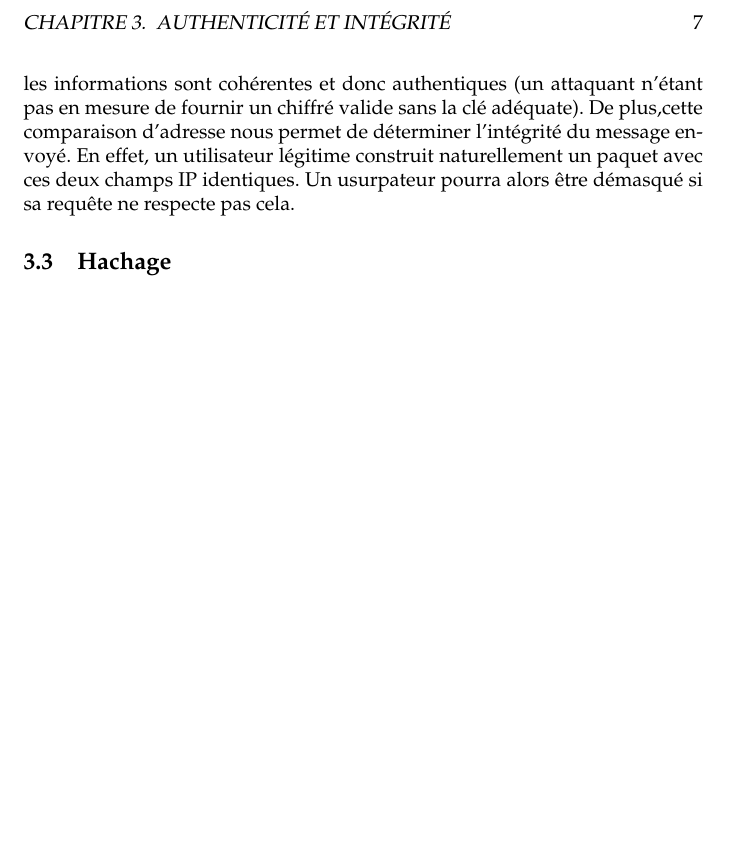
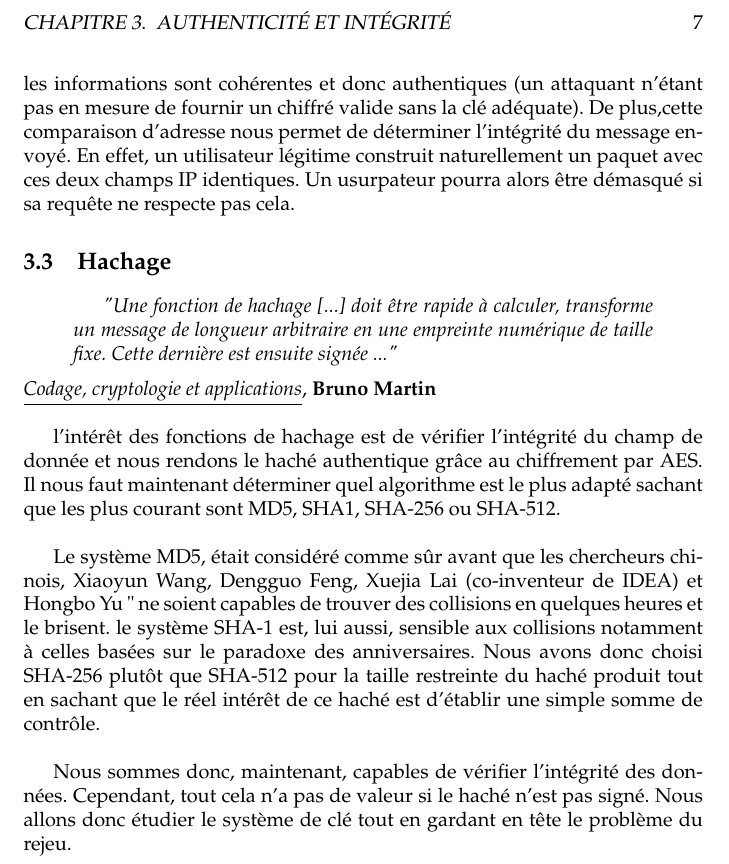
Before and after one commit to hazaki/SPA, a LaTeX thesis (reports/report.tex, which reads reports/authenticite.tex): part of page 10 of 20, cut so that both start at the same text, the shorter picture padded with empty space. Compiled offline with pdfLaTeX.

Commit message:
end of part 2

```diff
--- a/reports/authenticite.tex
+++ b/reports/authenticite.tex
@@ -27,6 +27,21 @@ De plus,cette comparaison d'adresse nous permet de déterminer l'intégrité du
 En effet, un utilisateur légitime construit naturellement un paquet avec ces deux champs IP identiques. Un usurpateur pourra alors être démasqué si sa requête ne respecte pas cela.
 
 \section{Hachage}
+\begin{quotation}
+\emph{"Une fonction de hachage [...] doit être rapide à calculer, transforme un message de longueur arbitraire en une empreinte numérique de taille fixe. Cette dernière est ensuite signée ..."}
+\end{quotation}
+\underline{\emph{Codage, cryptologie et applications}}, \textbf{Bruno Martin}\\
+
+l'intérêt des fonctions de hachage est de vérifier l'intégrité du champ de donnée et nous rendons le haché authentique grâce au chiffrement par AES.
+Il nous faut maintenant déterminer quel algorithme est le plus adapté sachant que les plus courant sont MD5, SHA1, SHA-256 ou SHA-512.\newline
+
+Le système MD5, était considéré comme sûr avant que les chercheurs chinois, Xiaoyun Wang, Dengguo Feng, Xuejia Lai (co-inventeur de IDEA) et Hongbo Yu "} ne soient capables de trouver des collisions en quelques heures et le brisent.
+le système SHA-1 est, lui aussi, sensible aux collisions notamment à celles basées sur le paradoxe des anniversaires.
+Nous avons donc choisi SHA-256 plutôt que SHA-512 pour la taille restreinte du haché produit tout en sachant que le réel intérêt de ce haché est d'établir une simple somme de contrôle.\newline
+
+Nous sommes donc, maintenant, capables de vérifier l'intégrité des données. Cependant, tout cela n'a pas de valeur si le haché n'est pas signé. Nous allons donc étudier le système de clé tout en gardant en tête le problème du rejeu.
+ %http://fr.wikipedia.org/wiki/MD5
+
 
 %\section{\emph{\textbf{O}ne \textbf{T}ime \textbf{P}assword}}
 %En sachant que la structure des messages est connue et que leur contenu peut l'être aussi (on ne prétend pas ici garder ces informations secrètes mais seulement authentiques), il semble nécessaire de changer régulièrement de mot de passe pour que celui-ci ne soit pas affaibli par une attaque a clair connu, par exemple.
```
Also changed, not shown: reports/report.tex (+1 -1 lines).
